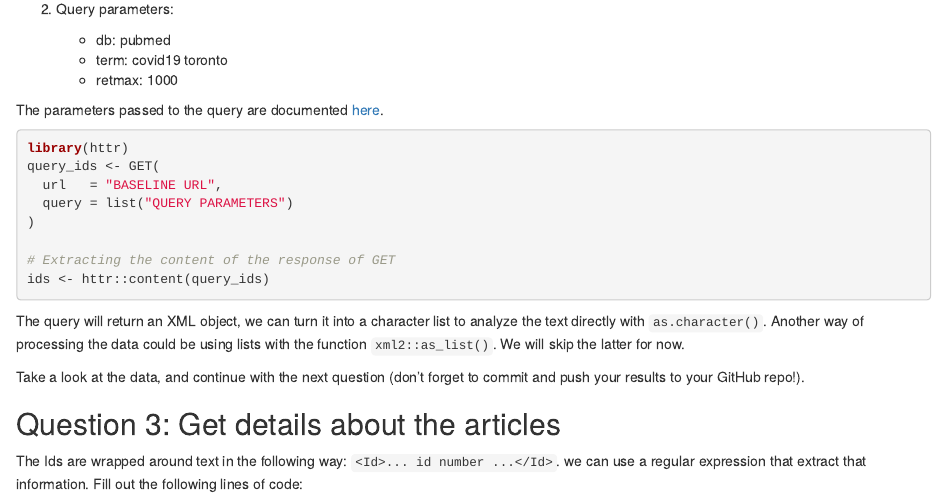
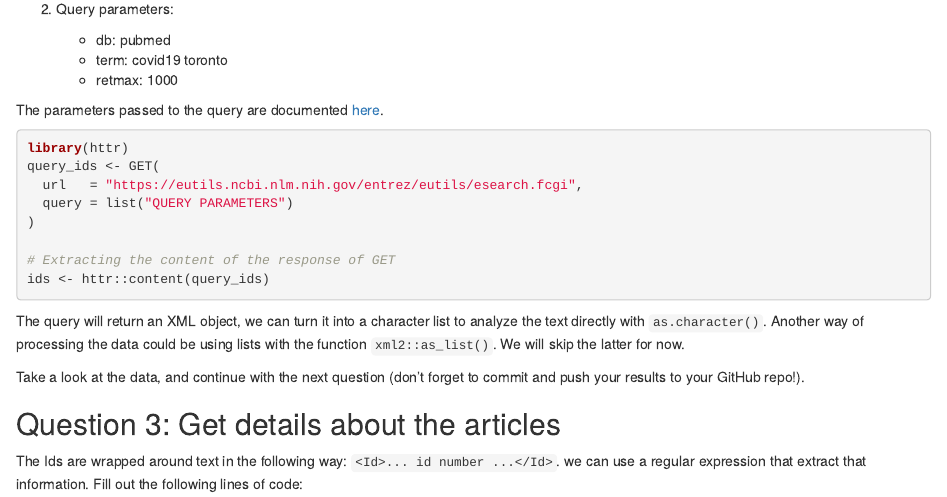
Before and after one commit to KFPTartman/JSC370-labs, an R Markdown document (Labs/Lab06/06-lab.Rmd): the page in a window 1100 px wide, from 960 px down. Rendered offline with R 4.5, knitr and Pandoc, with nearby package versions.

Commit message:
Completed Q2

````diff
--- a/Labs/Lab06/06-lab.Rmd
+++ b/Labs/Lab06/06-lab.Rmd
@@ -68,7 +68,7 @@ The parameters passed to the query are documented [here](https://www.ncbi.nlm.ni
 ```{r papers-covid-toronto, eval=FALSE}
 library(httr)
 query_ids <- GET(
-  url   = "BASELINE URL",
+  url   = "https://eutils.ncbi.nlm.nih.gov/entrez/eutils/esearch.fcgi",
   query = list("QUERY PARAMETERS")
 )
 
````
